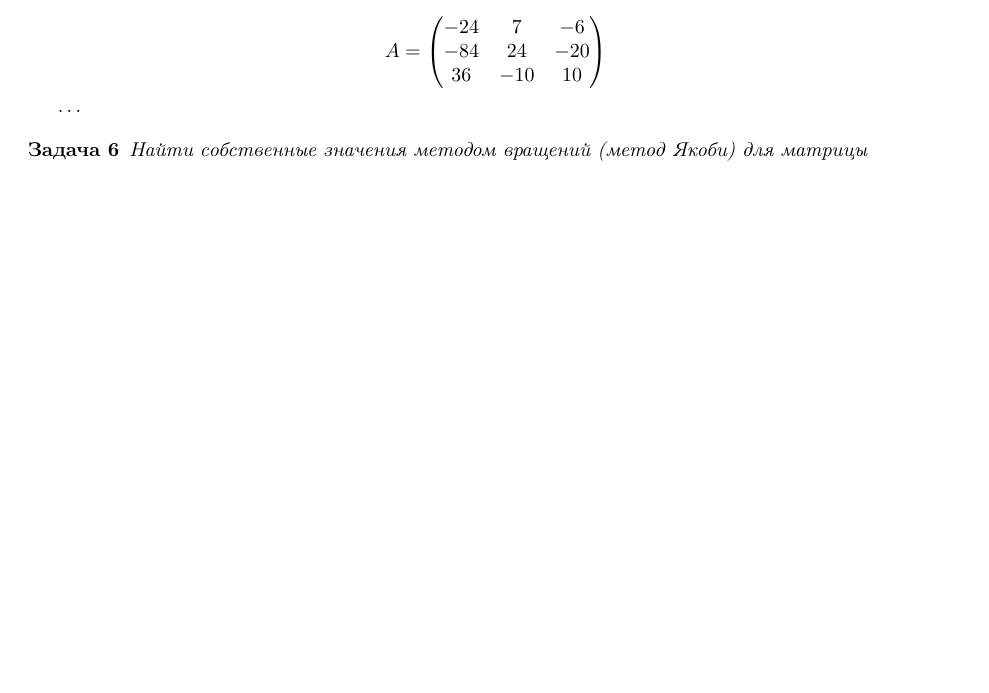
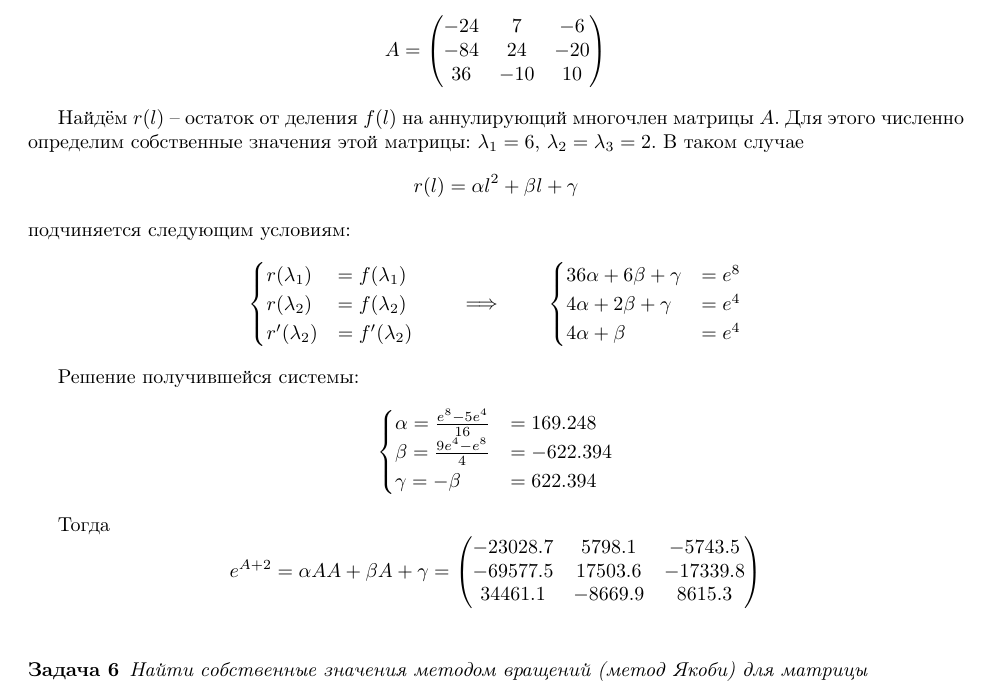
Before and after one commit to vsgolovin/hse-homework, a LaTeX document (linalg-test2/linalg_test2.tex, which reads linalg-test2/la2.tex): part of page 3 of 5 before the commit and part of page 4 of 6 after it, cut so that both start at the same text, the shorter picture padded with empty space. Compiled offline with pdfLaTeX.

Commit message:
Matrix exponential

```diff
--- a/linalg-test2/la2.tex
+++ b/linalg-test2/la2.tex
@@ -283,10 +284,49 @@ $x \leftarrow P'x$. Результаты приведены в таблице:
     \end{equation*}
 \end{problem}
 
-\ldots
+Найдём $r(l)$ -- остаток от деления $f(l)$ на аннулирующий многочлен матрицы
+$A$. Для этого численно определим собственные значения этой матрицы:
+$\lambda_1 = 6$, $\lambda_2 = \lambda_3 = 2$. В таком случае
+\begin{equation*}
+    r(l) = \alpha l^2 + \beta l + \gamma
+\end{equation*}
+подчиняется следующим условиям:
+\begin{equation*}
+    \begin{cases}
+        r(\lambda_1) &= f(\lambda_1)\\
+        r(\lambda_2) &= f(\lambda_2)\\
+        r'(\lambda_2) &= f'(\lambda_2)
+    \end{cases}
+    \qquad \implies \qquad
+    \begin{cases}
+        36 \alpha + 6\beta + \gamma &= e^8\\
+        4 \alpha + 2\beta + \gamma &= e^4\\
+        4 \alpha + \beta &= e^4
+    \end{cases}
+\end{equation*}
+
+Решение получившейся системы:
+\begin{equation*}
+    \begin{cases}
+        \alpha = \frac{e^8 - 5e^4}{16} &= 169.248\\
+        \beta = \frac{9e^4 - e^8}{4} &= -622.394\\
+        \gamma = -\beta &= 622.394
+    \end{cases}
+\end{equation*}
+
+Тогда
+\begin{equation*}
+    e^{A+2} = \alpha AA + \beta A + \gamma =
+    \begin{pmatrix}
+        -23028.7 & 5798.1 & -5743.5\\
+        -69577.5 & 17503.6 & -17339.8\\
+        34461.1 & -8669.9 & 8615.3
+    \end{pmatrix}
+\end{equation*}
 
 
 % 6
+\vspace{1em}
 \begin{problem}
     Найти собственные значения методом вращений (метод Якоби) для матрицы
     \begin{equation*}
```
Also changed, not shown: linalg-test2/linalg_test2.pdf, linalg-test2/la2.tex (1 more changed lines), 1 other file.
